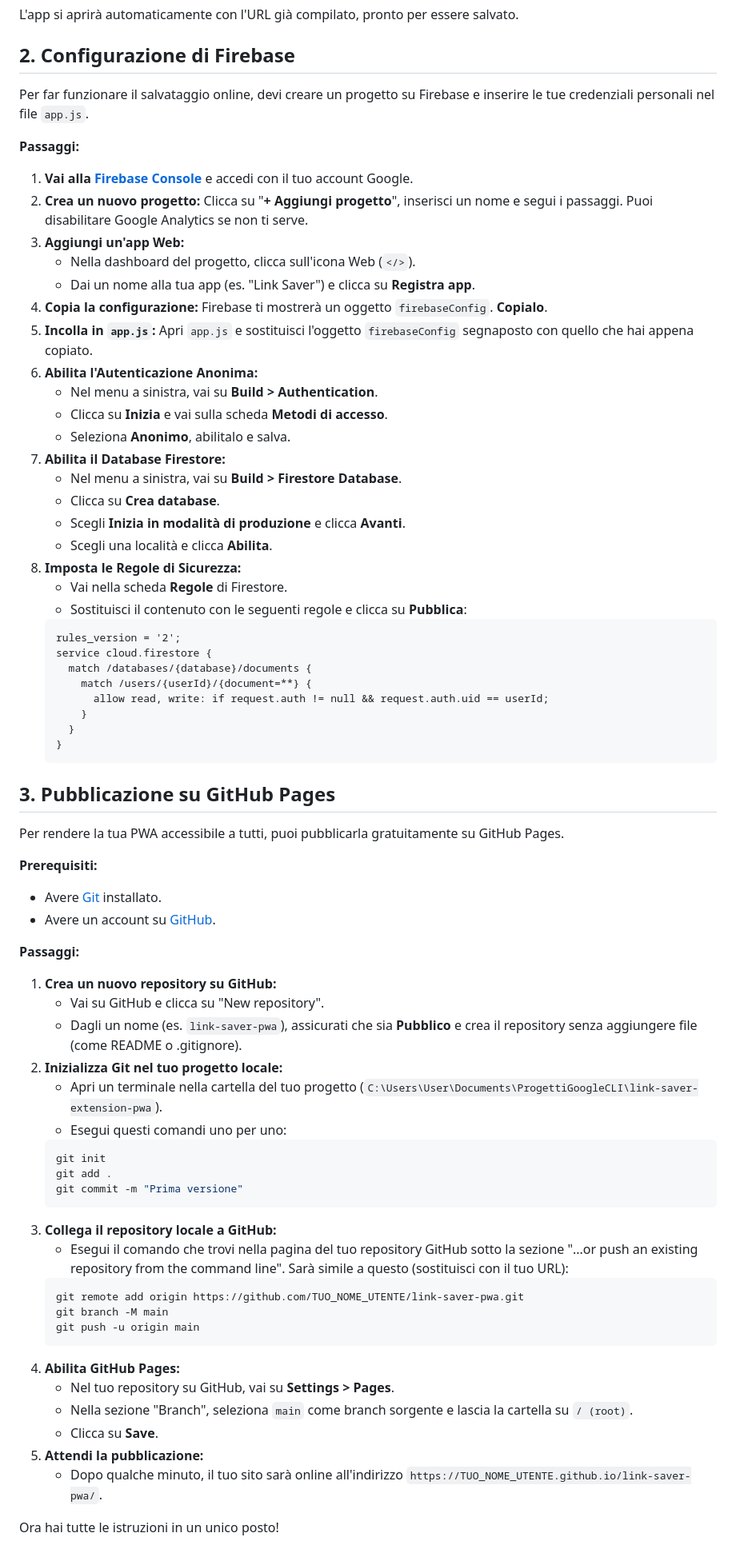
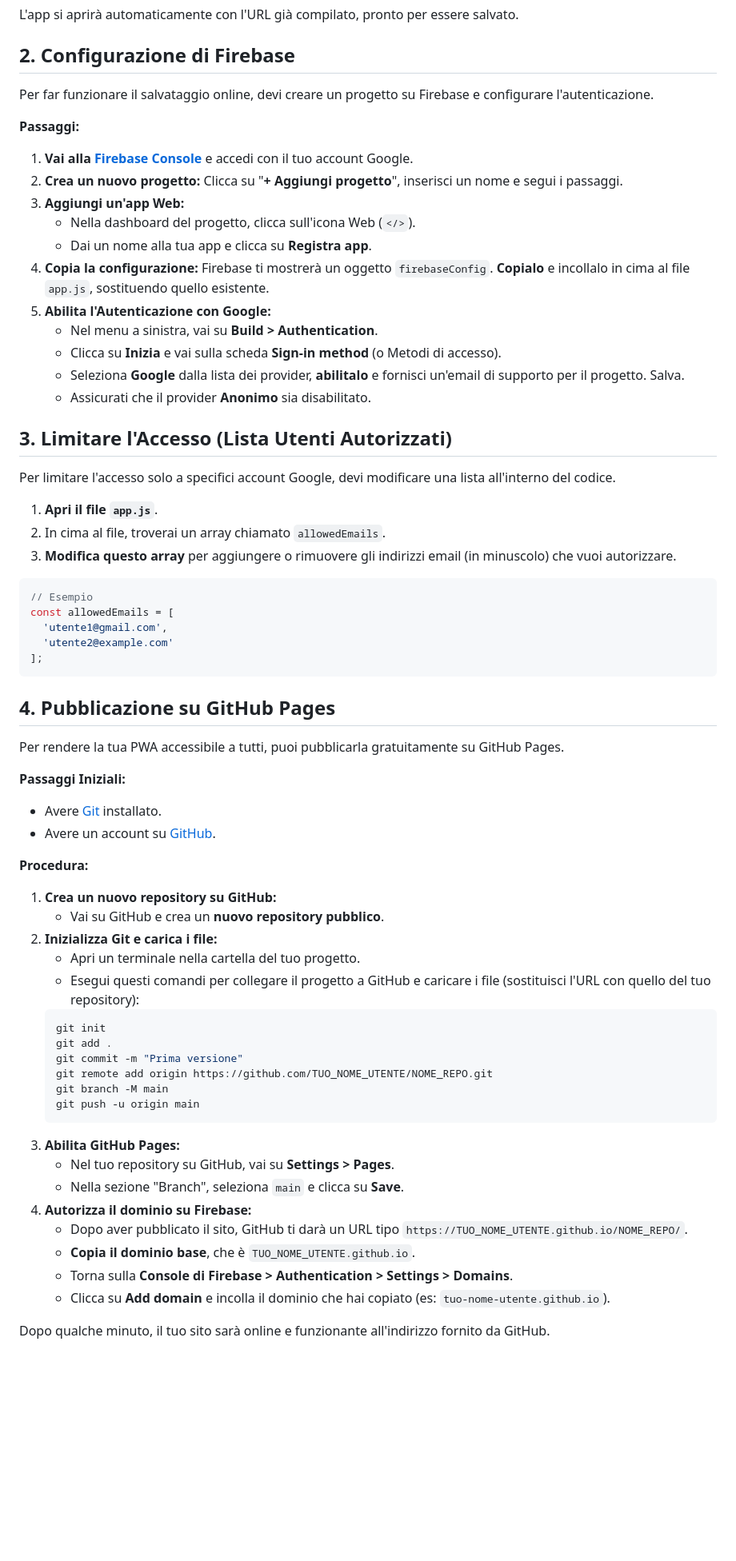
Before and after one commit to Emmevvi/bookmarked, a Markdown page: ISTRUZIONI.md, the part around the change. Shown at 80% size. GitHub-like rendering; blank space fills up the shorter version.

Commit message:
Aggiorna istruzioni e aggiunge README

````diff
--- a/ISTRUZIONI.md
+++ b/ISTRUZIONI.md
@@ -12,73 +12,69 @@ L'app si aprirà automaticamente con l'URL già compilato, pronto per essere sal
 
 ## 2. Configurazione di Firebase
 
-Per far funzionare il salvataggio online, devi creare un progetto su Firebase e inserire le tue credenziali personali nel file `app.js`.
+Per far funzionare il salvataggio online, devi creare un progetto su Firebase e configurare l'autenticazione.
 
 **Passaggi:**
 
 1.  **Vai alla [Firebase Console](https://console.firebase.google.com/)** e accedi con il tuo account Google.
-2.  **Crea un nuovo progetto:** Clicca su "**+ Aggiungi progetto**", inserisci un nome e segui i passaggi. Puoi disabilitare Google Analytics se non ti serve.
+2.  **Crea un nuovo progetto:** Clicca su "**+ Aggiungi progetto**", inserisci un nome e segui i passaggi.
 3.  **Aggiungi un'app Web:**
     *   Nella dashboard del progetto, clicca sull'icona Web (`</>`).
-    *   Dai un nome alla tua app (es. "Link Saver") e clicca su **Registra app**.
-4.  **Copia la configurazione:** Firebase ti mostrerà un oggetto `firebaseConfig`. **Copialo**.
-5.  **Incolla in `app.js`:** Apri `app.js` e sostituisci l'oggetto `firebaseConfig` segnaposto con quello che hai appena copiato.
-6.  **Abilita l'Autenticazione Anonima:**
+    *   Dai un nome alla tua app e clicca su **Registra app**.
+4.  **Copia la configurazione:** Firebase ti mostrerà un oggetto `firebaseConfig`. **Copialo** e incollalo in cima al file `app.js`, sostituendo quello esistente.
+5.  **Abilita l'Autenticazione con Google:**
     *   Nel menu a sinistra, vai su **Build > Authentication**.
-    *   Clicca su **Inizia** e vai sulla scheda **Metodi di accesso**.
-    *   Seleziona **Anonimo**, abilitalo e salva.
-7.  **Abilita il Database Firestore:**
-    *   Nel menu a sinistra, vai su **Build > Firestore Database**.
-    *   Clicca su **Crea database**.
-    *   Scegli **Inizia in modalità di produzione** e clicca **Avanti**.
-    *   Scegli una località e clicca **Abilita**.
-8.  **Imposta le Regole di Sicurezza:**
-    *   Vai nella scheda **Regole** di Firestore.
-    *   Sostituisci il contenuto con le seguenti regole e clicca su **Pubblica**:
-    ```
-    rules_version = '2';
-    service cloud.firestore {
-      match /databases/{database}/documents {
-        match /users/{userId}/{document=**} {
-          allow read, write: if request.auth != null && request.auth.uid == userId;
-        }
-      }
-    }
-    ```
+    *   Clicca su **Inizia** e vai sulla scheda **Sign-in method** (o Metodi di accesso).
+    *   Seleziona **Google** dalla lista dei provider, **abilitalo** e fornisci un'email di supporto per il progetto. Salva.
+    *   Assicurati che il provider **Anonimo** sia disabilitato.
 
-## 3. Pubblicazione su GitHub Pages
+## 3. Limitare l'Accesso (Lista Utenti Autorizzati)
+
+Per limitare l'accesso solo a specifici account Google, devi modificare una lista all'interno del codice.
+
+1.  **Apri il file `app.js`**.
+2.  In cima al file, troverai un array chiamato `allowedEmails`.
+3.  **Modifica questo array** per aggiungere o rimuovere gli indirizzi email (in minuscolo) che vuoi autorizzare.
+
+```javascript
+// Esempio
+const allowedEmails = [
+  'utente1@gmail.com',
+  'utente2@example.com'
+];
+```
+
+## 4. Pubblicazione su GitHub Pages
 
 Per rendere la tua PWA accessibile a tutti, puoi pubblicarla gratuitamente su GitHub Pages.
 
-**Prerequisiti:**
+**Passaggi Iniziali:**
+
 *   Avere [Git](https://git-scm.com/downloads) installato.
 *   Avere un account su [GitHub](https://github.com/).
 
-**Passaggi:**
+**Procedura:**
 
 1.  **Crea un nuovo repository su GitHub:**
-    *   Vai su GitHub e clicca su "New repository".
-    *   Dagli un nome (es. `link-saver-pwa`), assicurati che sia **Pubblico** e crea il repository senza aggiungere file (come README o .gitignore).
-2.  **Inizializza Git nel tuo progetto locale:**
-    *   Apri un terminale nella cartella del tuo progetto (`C:\Users\User\Documents\ProgettiGoogleCLI\link-saver-extension-pwa`).
-    *   Esegui questi comandi uno per uno:
+    *   Vai su GitHub e crea un **nuovo repository pubblico**.
+2.  **Inizializza Git e carica i file:**
+    *   Apri un terminale nella cartella del tuo progetto.
+    *   Esegui questi comandi per collegare il progetto a GitHub e caricare i file (sostituisci l'URL con quello del tuo repository):
     ```bash
     git init
     git add .
     git commit -m "Prima versione"
-    ```
-3.  **Collega il repository locale a GitHub:**
-    *   Esegui il comando che trovi nella pagina del tuo repository GitHub sotto la sezione "...or push an existing repository from the command line". Sarà simile a questo (sostituisci con il tuo URL):
-    ```bash
-    git remote add origin https://github.com/TUO_NOME_UTENTE/link-saver-pwa.git
+    git remote add origin https://github.com/TUO_NOME_UTENTE/NOME_REPO.git
     git branch -M main
     git push -u origin main
     ```
-4.  **Abilita GitHub Pages:**
+3.  **Abilita GitHub Pages:**
     *   Nel tuo repository su GitHub, vai su **Settings > Pages**.
-    *   Nella sezione "Branch", seleziona `main` come branch sorgente e lascia la cartella su `/ (root)`.
-    *   Clicca su **Save**.
-5.  **Attendi la pubblicazione:**
-    *   Dopo qualche minuto, il tuo sito sarà online all'indirizzo `https://TUO_NOME_UTENTE.github.io/link-saver-pwa/`.
+    *   Nella sezione "Branch", seleziona `main` e clicca su **Save**.
+4.  **Autorizza il dominio su Firebase:**
+    *   Dopo aver pubblicato il sito, GitHub ti darà un URL tipo `https://TUO_NOME_UTENTE.github.io/NOME_REPO/`.
+    *   **Copia il dominio base**, che è `TUO_NOME_UTENTE.github.io`.
+    *   Torna sulla **Console di Firebase > Authentication > Settings > Domains**.
+    *   Clicca su **Add domain** e incolla il dominio che hai copiato (es: `tuo-nome-utente.github.io`).
 
-Ora hai tutte le istruzioni in un unico posto!
+Dopo qualche minuto, il tuo sito sarà online e funzionante all'indirizzo fornito da GitHub.
````
Also changed, not shown: README.md (added, +26 -0 lines).
